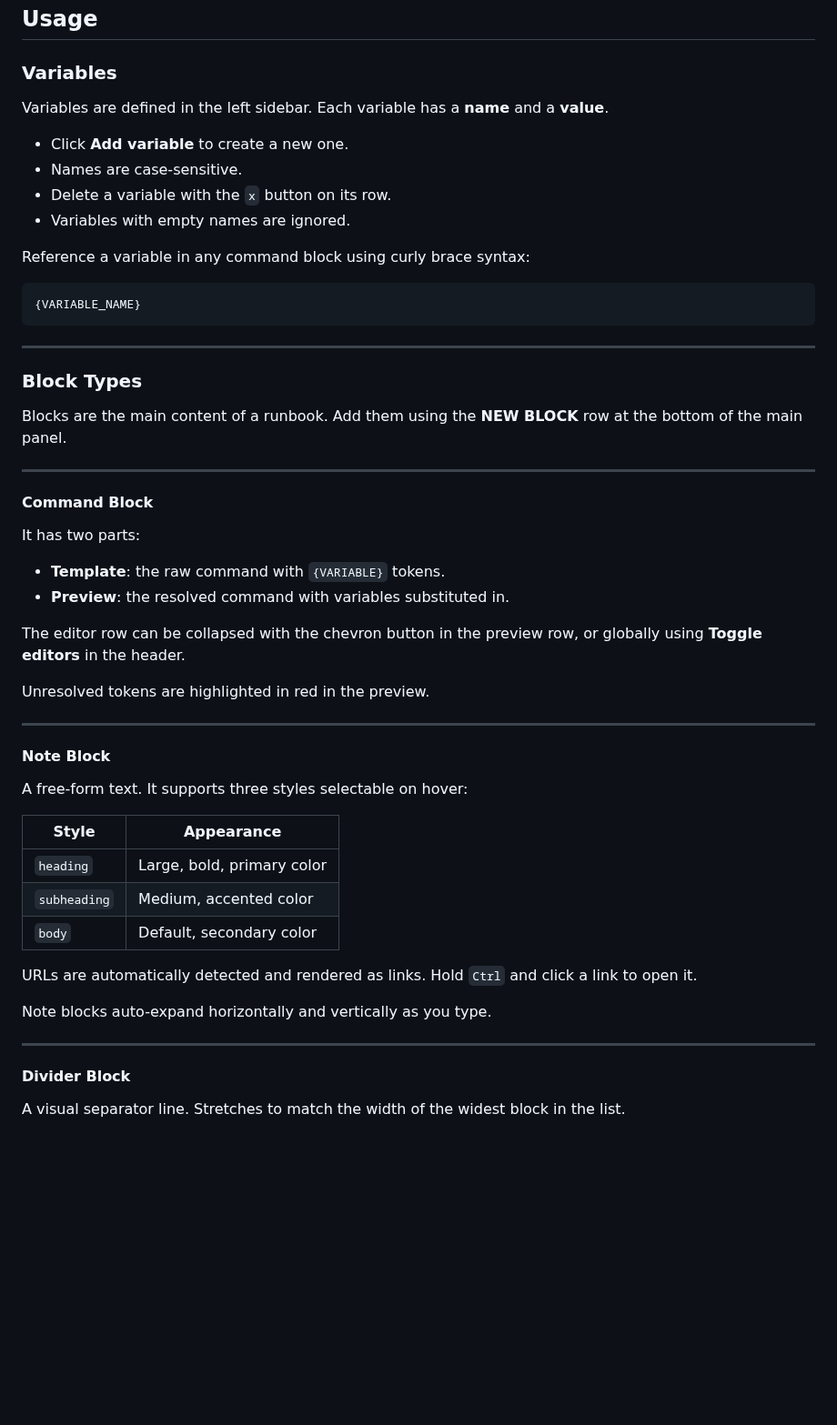
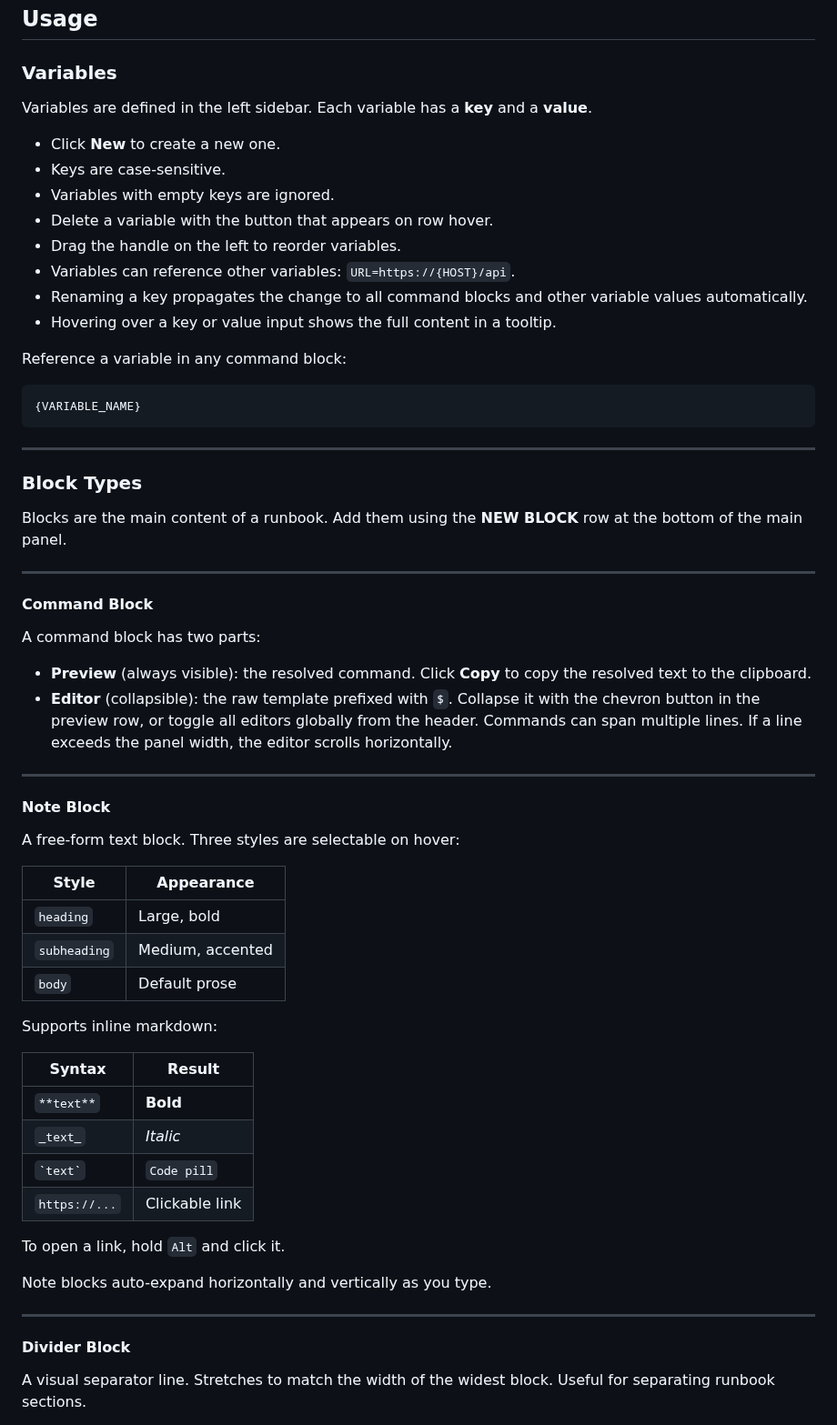
Before and after one commit to RonielSabala/CommandPad, a Markdown page: README.md, the part around one of its changes. Shown at 91% size. Rendered like a GitHub page; blank space fills up the shorter version.

````diff
--- a/README.md
+++ b/README.md
@@ -65,14 +68,18 @@ Use **Live Server: Stop Live Server** to stop.
 
 ### Variables
 
-Variables are defined in the left sidebar. Each variable has a **name** and a **value**.
+Variables are defined in the left sidebar. Each variable has a **key** and a **value**.
 
-- Click **Add variable** to create a new one.
-- Names are case-sensitive.
-- Delete a variable with the `x` button on its row.
-- Variables with empty names are ignored.
+- Click **New** to create a new one.
+- Keys are case-sensitive.
+- Variables with empty keys are ignored.
+- Delete a variable with the button that appears on row hover.
+- Drag the handle on the left to reorder variables.
+- Variables can reference other variables: `URL=https://{HOST}/api`.
+- Renaming a key propagates the change to all command blocks and other variable values automatically.
+- Hovering over a key or value input shows the full content in a tooltip.
 
-Reference a variable in any command block using curly brace syntax:
+Reference a variable in any command block:
 
 ```plain
 {VARIABLE_NAME}
@@ -88,28 +95,33 @@ Blocks are the main content of a runbook. Add them using the **NEW BLOCK** row a
 
 #### Command Block
 
-It has two parts:
+A command block has two parts:
 
-- **Template**: the raw command with `{VARIABLE}` tokens.
-- **Preview**: the resolved command with variables substituted in.
-
-The editor row can be collapsed with the chevron button in the preview row, or globally using **Toggle editors** in the header.
-
-Unresolved tokens are highlighted in red in the preview.
+- **Preview** (always visible): the resolved command. Click **Copy** to copy the resolved text to the clipboard.
+- **Editor** (collapsible): the raw template prefixed with `$`. Collapse it with the chevron button in the preview row, or toggle all editors globally from the header. Commands can span multiple lines. If a line exceeds the panel width, the editor scrolls horizontally.
 
 ---
 
 #### Note Block
 
-A free-form text. It supports three styles selectable on hover:
+A free-form text block. Three styles are selectable on hover:
 
-| Style        | Appearance                 |
-| ------------ | -------------------------- |
-| `heading`    | Large, bold, primary color |
-| `subheading` | Medium, accented color     |
-| `body`       | Default, secondary color   |
+| Style        | Appearance       |
+| ------------ | ---------------- |
+| `heading`    | Large, bold      |
+| `subheading` | Medium, accented |
+| `body`       | Default prose    |
 
-URLs are automatically detected and rendered as links. Hold `Ctrl` and click a link to open it.
+Supports inline markdown:
+
+| Syntax        | Result         |
+| ------------- | -------------- |
+| `**text**`    | **Bold**       |
+| `_text_`      | _Italic_       |
+| `` `text` ``  | `Code pill`    |
+| `https://...` | Clickable link |
+
+To open a link, hold `Alt` and click it.
 
 Note blocks auto-expand horizontally and vertically as you type.
 
@@ -117,5 +129,5 @@ Note blocks auto-expand horizontally and vertically as you type.
 
 #### Divider Block
 
-A visual separator line. Stretches to match the width of the widest block in the list.
+A visual separator line. Stretches to match the width of the widest block. Useful for separating runbook sections.
 
````
Also changed, not shown: other parts of README.md (+35 -18 lines), docs/screenshots/hero.jpg, 1 other file.
